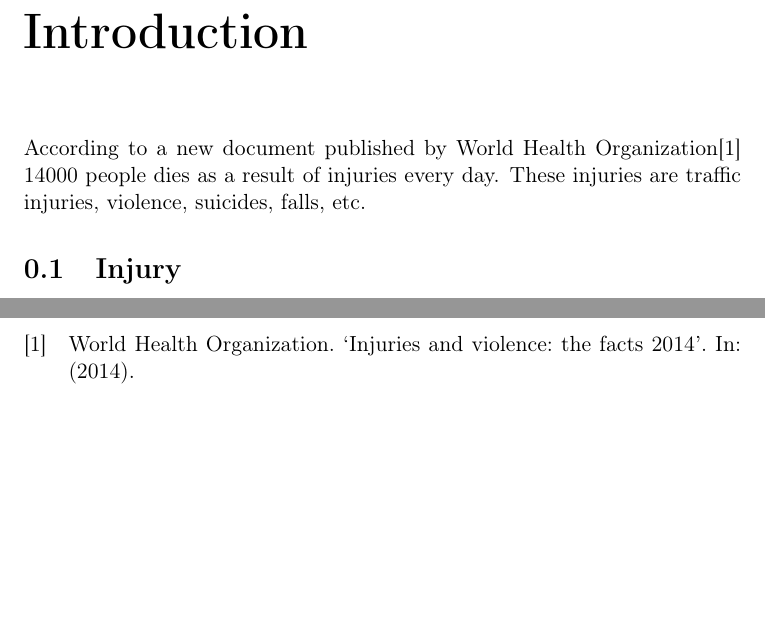
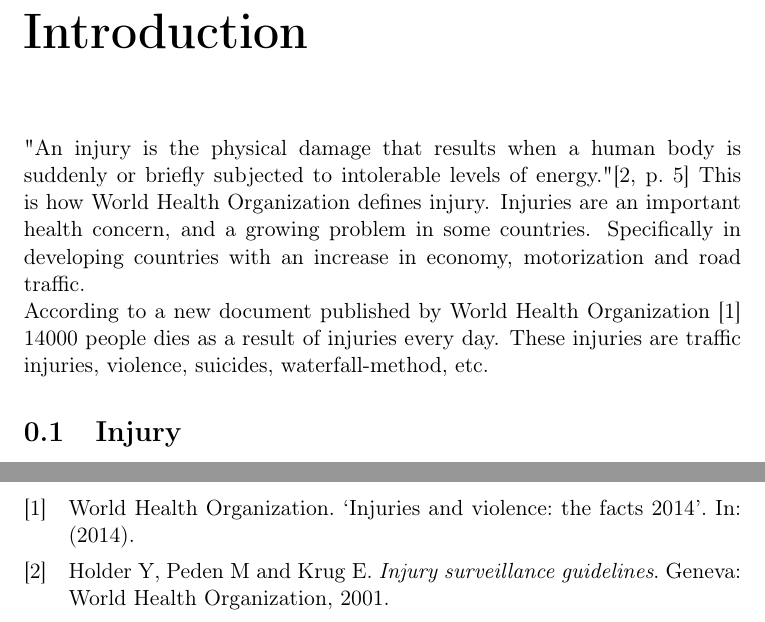
Before and after one commit to Quist/old-master-thesis, a LaTeX problem sheet (henning/assignment.tex): two parts of pages 13 and 19 of 19, joined at a grey line, cut so that both start at the same text, the shorter picture padded with empty space. Compiled offline with pdfLaTeX; a LaTeX package or settings file that is missing is left out.

Commit message:
Work work...

```diff
--- a/henning/assignment.tex
+++ b/henning/assignment.tex
@@ -27,8 +27,11 @@ My abstract
 \mainmatter{}
 
 \chapter*{Introduction}
+"An injury is the physical damage that results when a human body is suddenly or briefly subjected to intolerable levels of energy."\cite[5]{who-guide}
+This is how \WHO defines injury. Injuries are an important health concern, and a growing problem in some countries. Specifically in developing countries with an increase in economy, motorization and road traffic.
+\\
 According to a new document published by \WHO\cite{who-article} 14000 people dies as a result of injuries every day.
-These injuries are traffic injuries, violence, suicides, falls, etc.
+These injuries are traffic injuries, violence, suicides, waterfall-method, etc.
 \section{Injury}
 What is injury?
 \section{Surveillance}
```
Also changed, not shown: henning/mybib.bib (+1 -1 lines), henning/assignment.tex (2 more changed lines).
